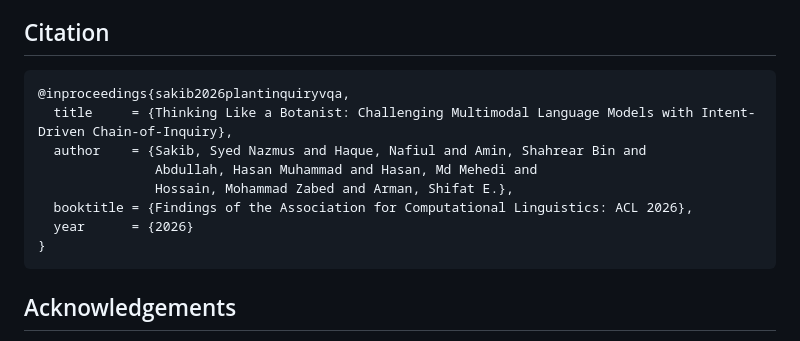
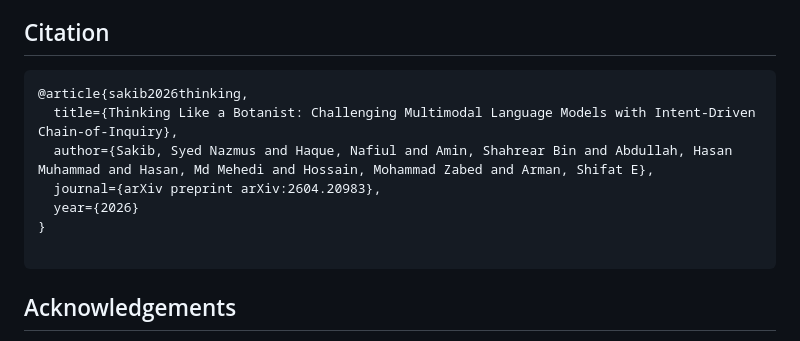
Before and after one commit to syed-nazmus-sakib/PlantInquiryVQA, a Markdown page: README.md, the part around the change. Drawn GitHub-style.

````diff
--- a/README.md
+++ b/README.md
@@ -146,14 +146,13 @@ ds = load_dataset("<user>/PlantInquiryVQA", split="test")
 ## Citation
 
 ```bibtex
-@inproceedings{sakib2026plantinquiryvqa,
-  title     = {Thinking Like a Botanist: Challenging Multimodal Language Models with Intent-Driven Chain-of-Inquiry},
-  author    = {Sakib, Syed Nazmus and Haque, Nafiul and Amin, Shahrear Bin and
-               Abdullah, Hasan Muhammad and Hasan, Md Mehedi and
-               Hossain, Mohammad Zabed and Arman, Shifat E.},
-  booktitle = {Findings of the Association for Computational Linguistics: ACL 2026},
-  year      = {2026}
+@article{sakib2026thinking,
+  title={Thinking Like a Botanist: Challenging Multimodal Language Models with Intent-Driven Chain-of-Inquiry},
+  author={Sakib, Syed Nazmus and Haque, Nafiul and Amin, Shahrear Bin and Abdullah, Hasan Muhammad and Hasan, Md Mehedi and Hossain, Mohammad Zabed and Arman, Shifat E},
+  journal={arXiv preprint arXiv:2604.20983},
+  year={2026}
 }
+
 ```
 
 ## Acknowledgements
````
